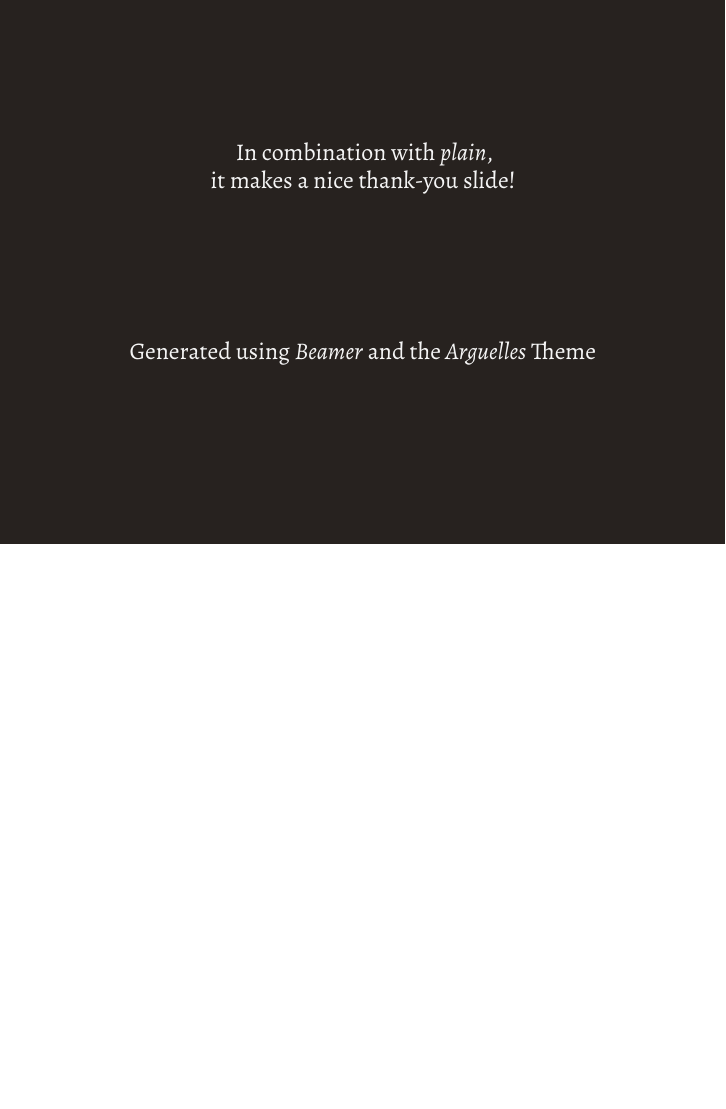
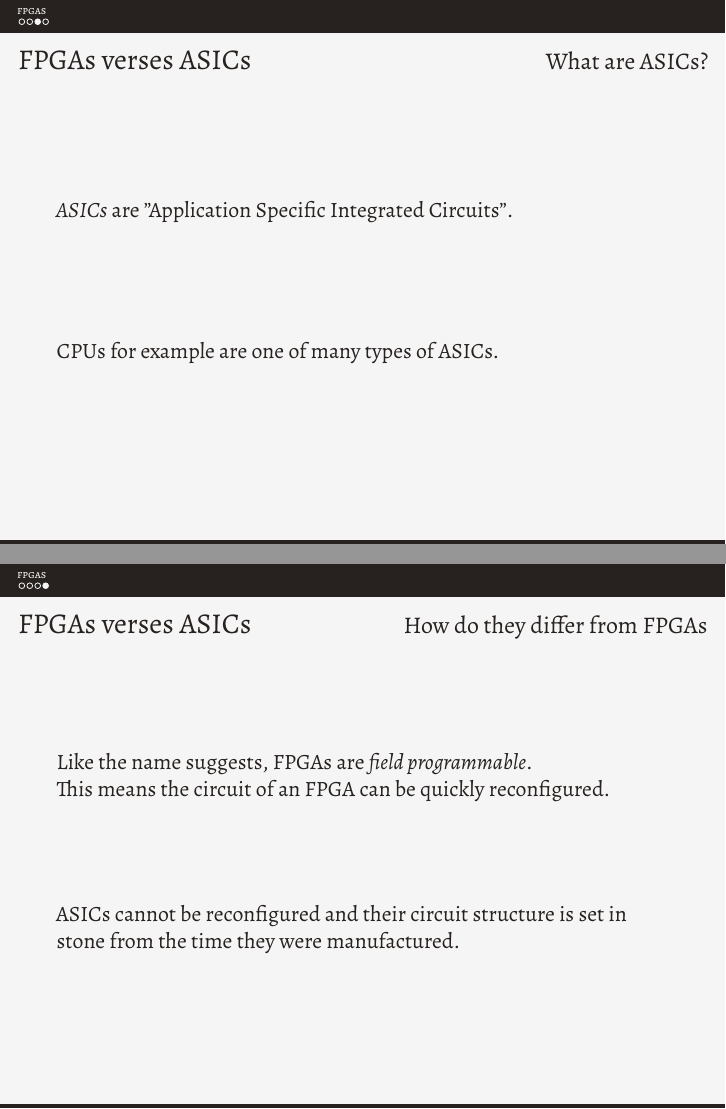
Before and after one commit to stoand/thesis-guessrandom, LaTeX slides (present/present.tex): page 5 of 5 before the commit and pages 5 and 6 of 7 after it, the two joined at a grey line, the shorter picture padded with empty space. Compiled offline with XeLaTeX.

Commit message:
present: fpgas verses asics

```diff
--- a/present/present.tex
+++ b/present/present.tex
@@ -66,6 +66,32 @@
     \end{itemize}
   \end{frame}
 
+  \begin{frame}
+    \frametitle{FPGAs verses ASICs}
+    \framesubtitle{What are ASICs?}
+
+    \textit{ASICs} are "Application Specific Integrated Circuits".
+
+    \vfill
+
+    CPUs for example are one of many types of ASICs.
+
+  \end{frame}
+
+  \begin{frame}
+    \frametitle{FPGAs verses ASICs}
+    \framesubtitle{How do they differ from FPGAs}
+
+    Like the name suggests, FPGAs are \textit{field programmable}. \\
+    This means the circuit of an FPGA can be quickly reconfigured.
+
+    \vfill
+
+    ASICs cannot be reconfigured and their circuit structure
+    is set in stone from the time they were manufactured.
+
+  \end{frame}
+
 
   \ThankYou
   \begin{frame}[plain,standout]
```
